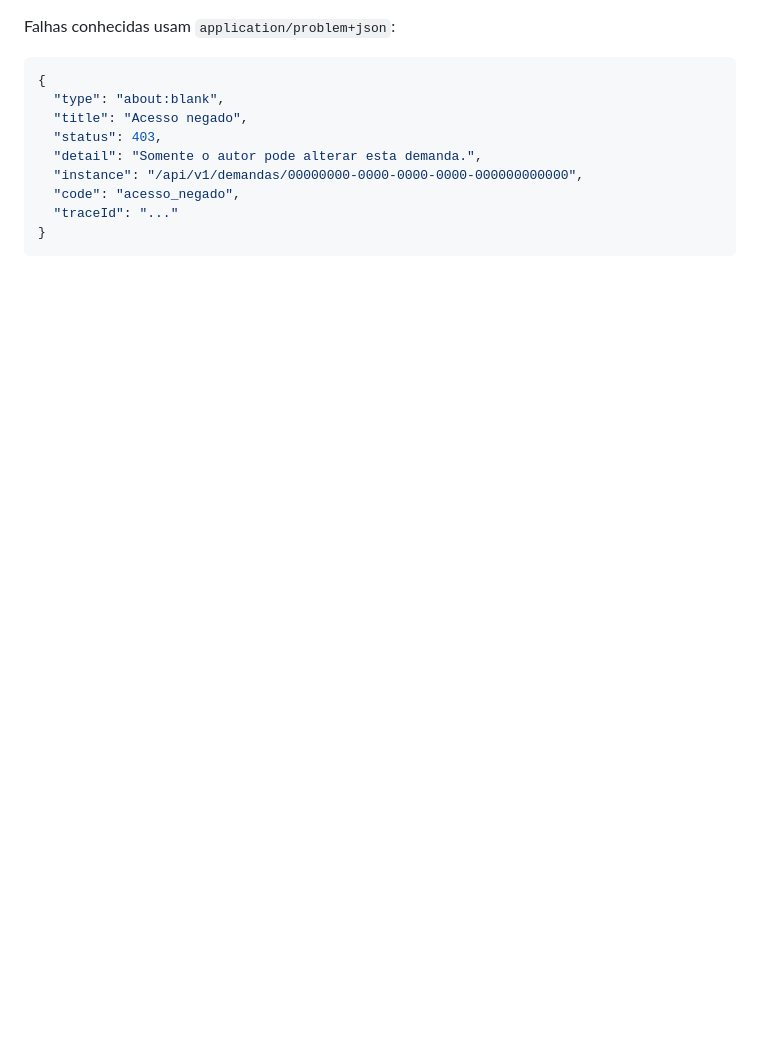
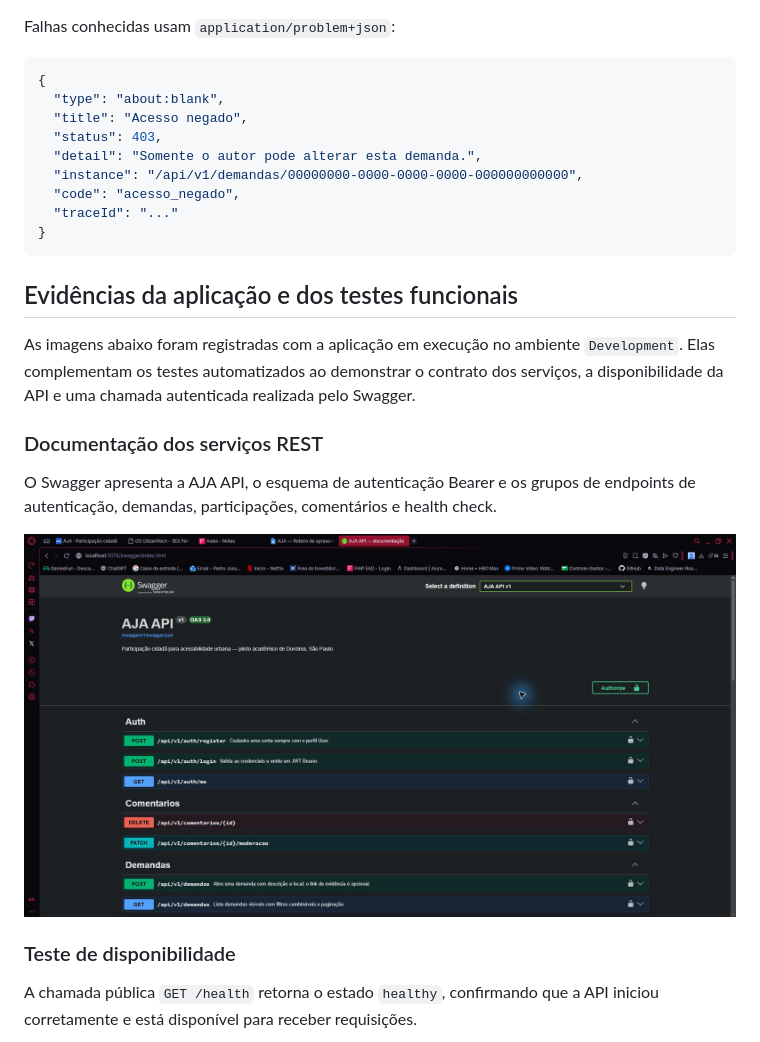
Before and after one commit to Pedro-Josue/AJA-GS-SOA, a Markdown page: README.md, the part around one of its changes. Rendered like a GitHub page; pictures changed too: assets/evidencias/01-swagger-visao-geral.jpg (added); blank space fills up the shorter version.

Commit message:
Ultimas alterações

````diff
--- a/README.md
+++ b/README.md
@@ -390,3 +390,17 @@ Falhas conhecidas usam `application/problem+json`:
 }
 ```
 
+## Evidências da aplicação e dos testes funcionais
+
+As imagens abaixo foram registradas com a aplicação em execução no ambiente `Development`. Elas complementam os testes automatizados ao demonstrar o contrato dos serviços, a disponibilidade da API e uma chamada autenticada realizada pelo Swagger.
+
+### Documentação dos serviços REST
+
+O Swagger apresenta a AJA API, o esquema de autenticação Bearer e os grupos de endpoints de autenticação, demandas, participações, comentários e health check.
+
+![Swagger UI da AJA API com os endpoints dos serviços](assets/evidencias/01-swagger-visao-geral.jpg)
+
+### Teste de disponibilidade
+
+A chamada pública `GET /health` retorna o estado `healthy`, confirmando que a API iniciou corretamente e está disponível para receber requisições.
+
````
Also changed, not shown: other parts of README.md (+8 -0 lines), assets/evidencias/02-health-check.jpg (added), assets/evidencias/03-demanda-autenticada.jpg (added).
